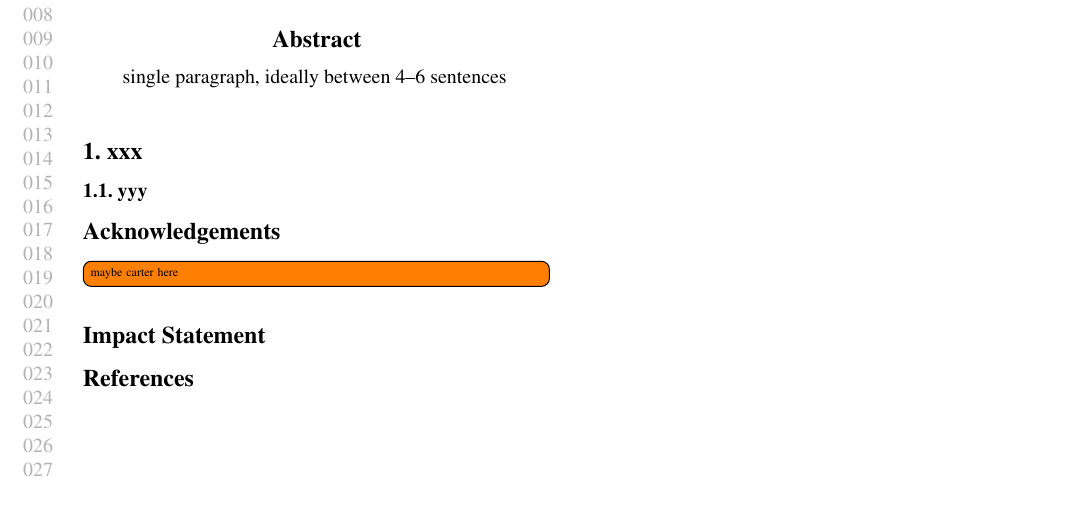
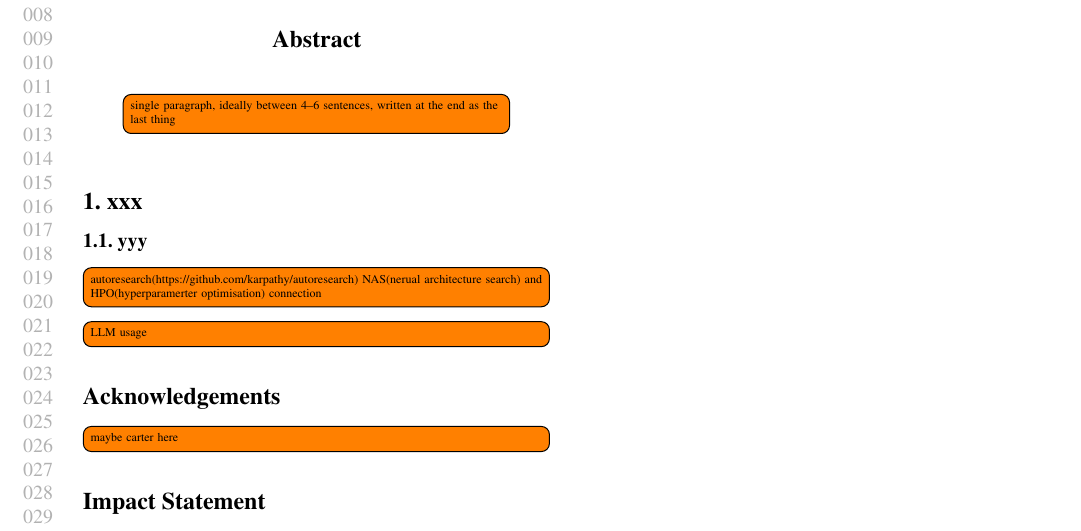
Before and after one commit to borawhocodess/modded-nanotabpfn, a LaTeX paper (main.tex): part of page 1 of 2, cut so that both start at the same text, the shorter picture padded with empty space. Compiled offline with pdfLaTeX.

Commit message:
add todos

```diff
--- a/main.tex
+++ b/main.tex
@@ -62,12 +62,15 @@
 \printAffiliationsAndNotice{}
 
 \begin{abstract}
-  single paragraph, ideally between 4--6 sentences
+  \todo[inline]{single paragraph, ideally between 4--6 sentences, written at the end as the last thing}
 \end{abstract}
 
 \section{xxx}
 
 \subsection{yyy}
+
+\todo[inline]{autoresearch(https://github.com/karpathy/autoresearch) NAS(nerual architecture search) and HPO(hyperparamerter optimisation) connection}
+\todo[inline]{LLM usage}
 
 % Acknowledgements should only appear in the accepted version.
 \section*{Acknowledgements}
```
